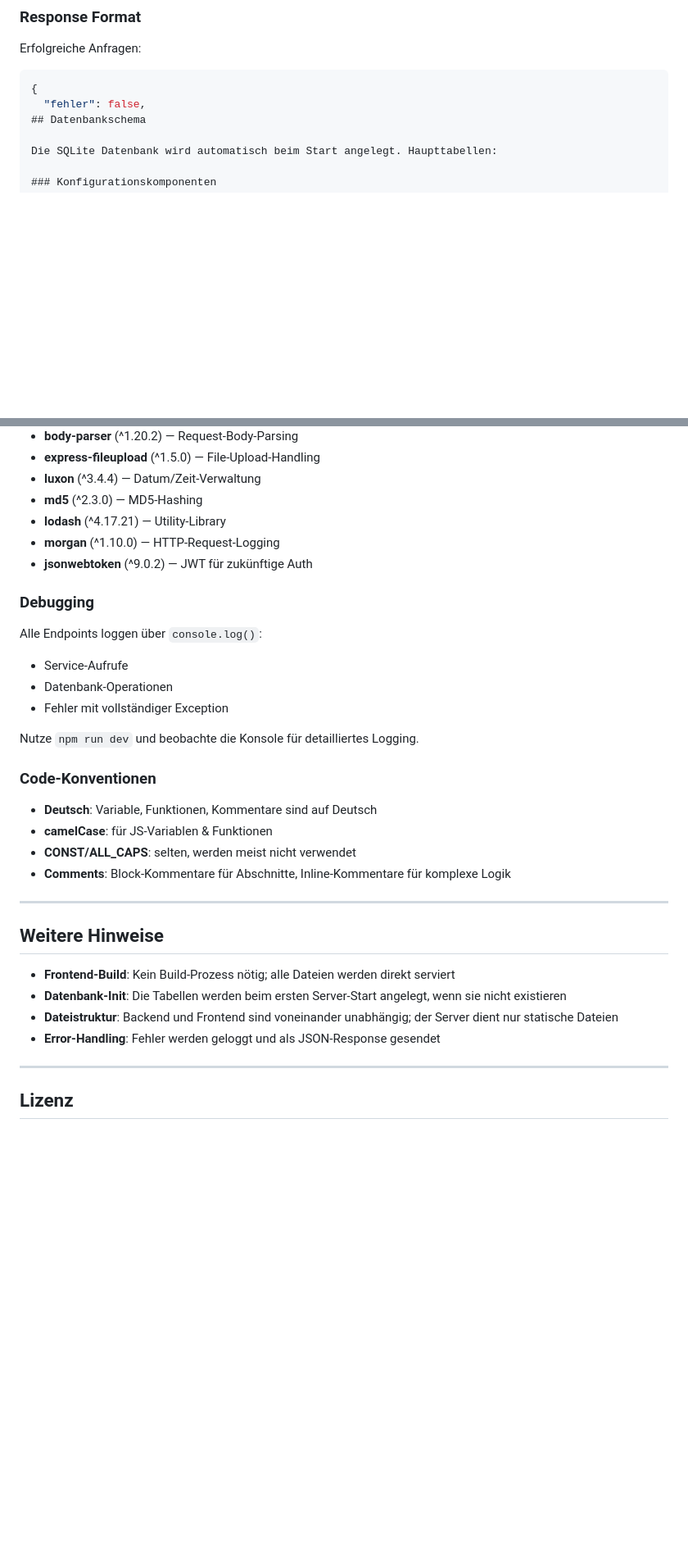
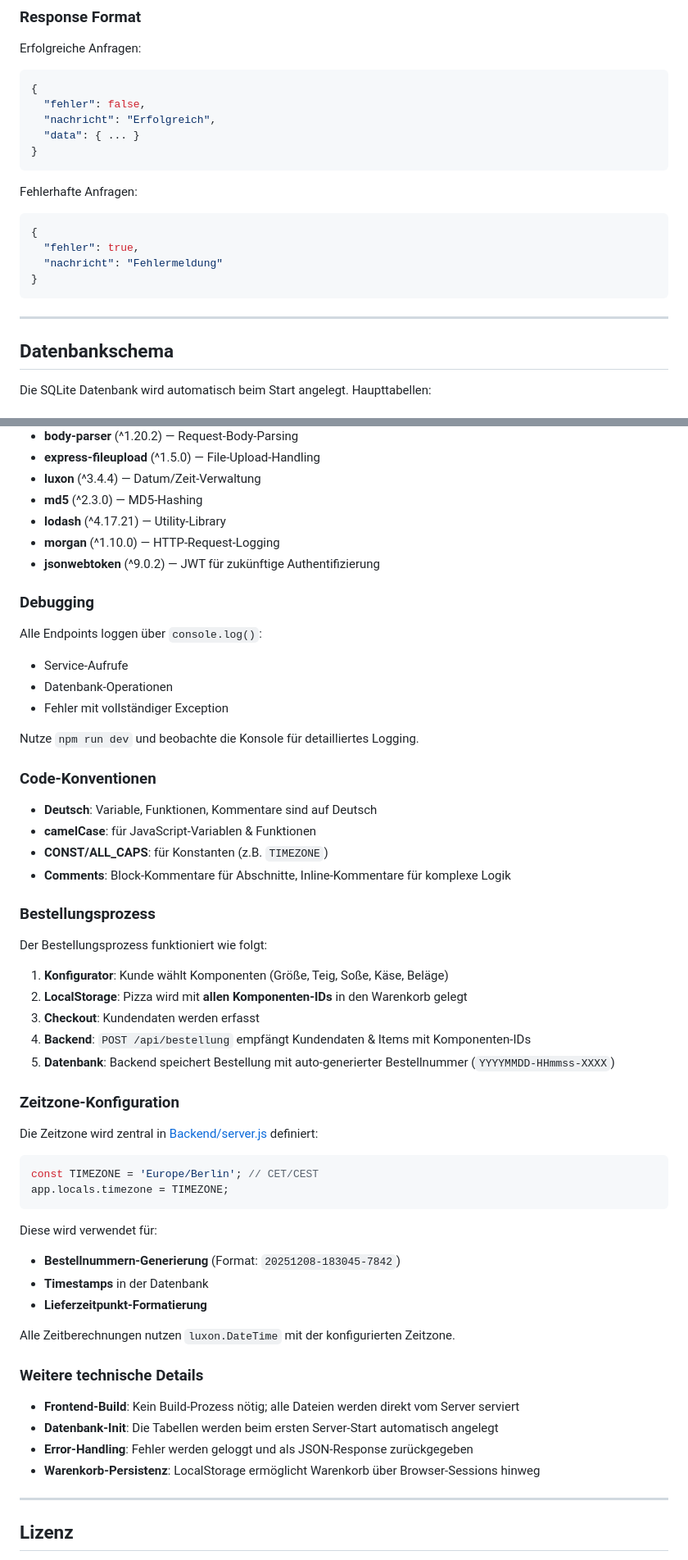
Before and after one commit to byteundbite/restaurantlecker, a Markdown page: README.md, 2 parts joined by grey strips. Shown at 82% size. GitHub-like rendering; blank space fills up the shorter version.

````diff
--- a/README.md
+++ b/README.md
@@ -302,6 +289,21 @@ Erfolgreiche Anfragen:
 ```json
 {
   "fehler": false,
+  "nachricht": "Erfolgreich",
+  "data": { ... }
+}
+```
+
+Fehlerhafte Anfragen:
+```json
+{
+  "fehler": true,
+  "nachricht": "Fehlermeldung"
+}
+```
+
+---
+
 ## Datenbankschema
 
 Die SQLite Datenbank wird automatisch beim Start angelegt. Haupttabellen:
@@ -464,7 +397,7 @@ npm test       # Tests ausführen (noch nicht konfiguriert)
 - **md5** (^2.3.0) — MD5-Hashing
 - **lodash** (^4.17.21) — Utility-Library
 - **morgan** (^1.10.0) — HTTP-Request-Logging
-- **jsonwebtoken** (^9.0.2) — JWT für zukünftige Auth
+- **jsonwebtoken** (^9.0.2) — JWT für zukünftige Authentifizierung
 
 ### Debugging
 
@@ -478,18 +411,42 @@ Nutze `npm run dev` und beobachte die Konsole für detailliertes Logging.
 ### Code-Konventionen
 
 - **Deutsch**: Variable, Funktionen, Kommentare sind auf Deutsch
-- **camelCase**: für JS-Variablen & Funktionen
-- **CONST/ALL_CAPS**: selten, werden meist nicht verwendet
+- **camelCase**: für JavaScript-Variablen & Funktionen
+- **CONST/ALL_CAPS**: für Konstanten (z.B. `TIMEZONE`)
 - **Comments**: Block-Kommentare für Abschnitte, Inline-Kommentare für komplexe Logik
 
----
+### Bestellungsprozess
 
-## Weitere Hinweise
+Der Bestellungsprozess funktioniert wie folgt:
 
-- **Frontend-Build**: Kein Build-Prozess nötig; alle Dateien werden direkt serviert
-- **Datenbank-Init**: Die Tabellen werden beim ersten Server-Start angelegt, wenn sie nicht existieren
-- **Dateistruktur**: Backend und Frontend sind voneinander unabhängig; der Server dient nur statische Dateien
-- **Error-Handling**: Fehler werden geloggt und als JSON-Response gesendet
+1. **Konfigurator**: Kunde wählt Komponenten (Größe, Teig, Soße, Käse, Beläge)
+2. **LocalStorage**: Pizza wird mit **allen Komponenten-IDs** in den Warenkorb gelegt
+3. **Checkout**: Kundendaten werden erfasst
+4. **Backend**: `POST /api/bestellung` empfängt Kundendaten & Items mit Komponenten-IDs
+5. **Datenbank**: Backend speichert Bestellung mit auto-generierter Bestellnummer (`YYYYMMDD-HHmmss-XXXX`)
+
+### Zeitzone-Konfiguration
+
+Die Zeitzone wird zentral in [Backend/server.js](Backend/server.js) definiert:
+
+```javascript
+const TIMEZONE = 'Europe/Berlin'; // CET/CEST
+app.locals.timezone = TIMEZONE;
+```
+
+Diese wird verwendet für:
+- **Bestellnummern-Generierung** (Format: `20251208-183045-7842`)
+- **Timestamps** in der Datenbank
+- **Lieferzeitpunkt-Formatierung**
+
+Alle Zeitberechnungen nutzen `luxon.DateTime` mit der konfigurierten Zeitzone.
+
+### Weitere technische Details
+
+- **Frontend-Build**: Kein Build-Prozess nötig; alle Dateien werden direkt vom Server serviert
+- **Datenbank-Init**: Die Tabellen werden beim ersten Server-Start automatisch angelegt
+- **Error-Handling**: Fehler werden geloggt und als JSON-Response zurückgegeben
+- **Warenkorb-Persistenz**: LocalStorage ermöglicht Warenkorb über Browser-Sessions hinweg
 
 ---
 
````
Also changed, not shown: other parts of README.md (+31 -113 lines).
